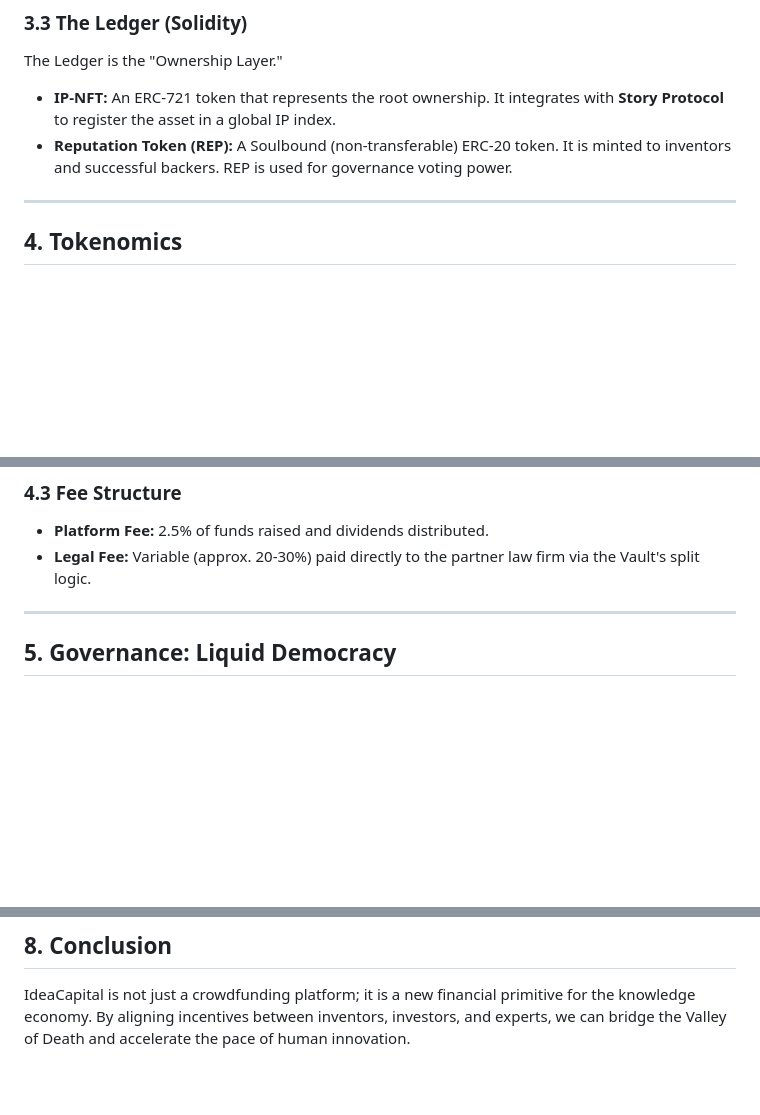
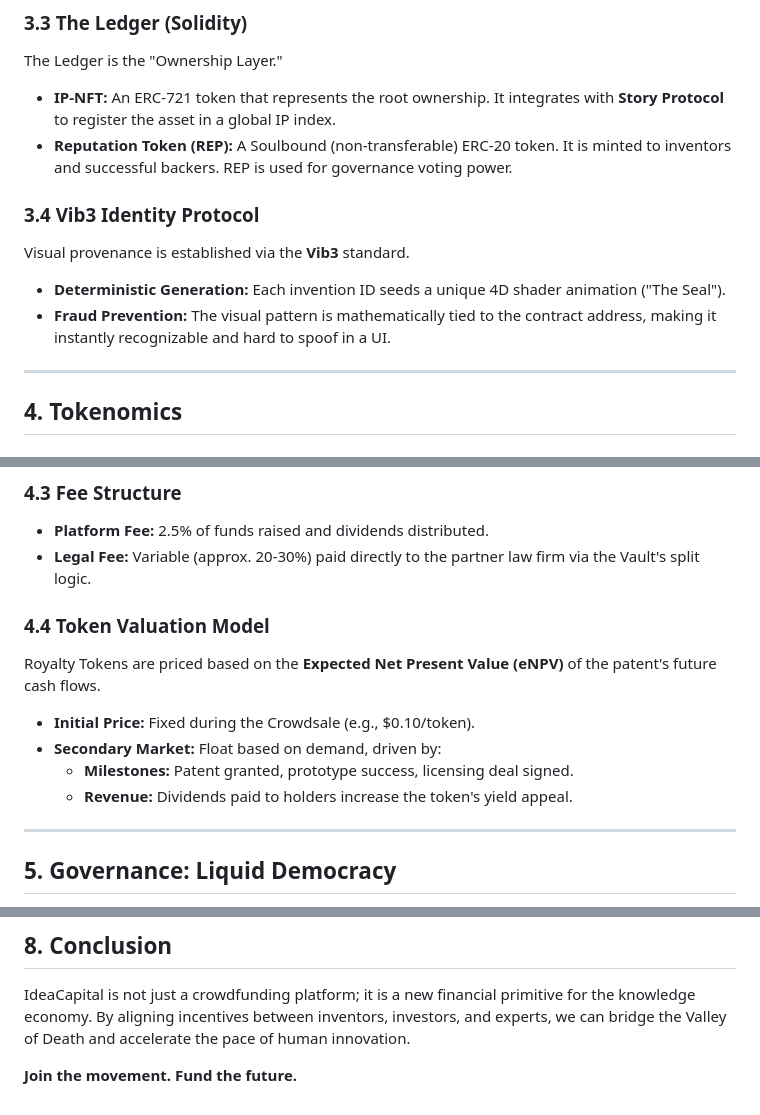
Before and after one commit to Domusgpt/Di-iP_Di-Fi, a Markdown page: docs/whitepaper/WHITE_PAPER.md, 3 parts joined by grey strips. Rendered like a GitHub page; blank space fills up the shorter version.

```diff
--- a/docs/whitepaper/WHITE_PAPER.md
+++ b/docs/whitepaper/WHITE_PAPER.md
@@ -62,6 +62,11 @@ The Ledger is the "Ownership Layer."
 *   **IP-NFT:** An ERC-721 token that represents the root ownership. It integrates with **Story Protocol** to register the asset in a global IP index.
 *   **Reputation Token (REP):** A Soulbound (non-transferable) ERC-20 token. It is minted to inventors and successful backers. REP is used for governance voting power.
 
+### 3.4 Vib3 Identity Protocol
+Visual provenance is established via the **Vib3** standard.
+*   **Deterministic Generation:** Each invention ID seeds a unique 4D shader animation ("The Seal").
+*   **Fraud Prevention:** The visual pattern is mathematically tied to the contract address, making it instantly recognizable and hard to spoof in a UI.
+
 ---
 
 ## 4. Tokenomics
@@ -81,6 +86,13 @@ The Ledger is the "Ownership Layer."
 ### 4.3 Fee Structure
 *   **Platform Fee:** 2.5% of funds raised and dividends distributed.
 *   **Legal Fee:** Variable (approx. 20-30%) paid directly to the partner law firm via the Vault's split logic.
+
+### 4.4 Token Valuation Model
+Royalty Tokens are priced based on the **Expected Net Present Value (eNPV)** of the patent's future cash flows.
+*   **Initial Price:** Fixed during the Crowdsale (e.g., $0.10/token).
+*   **Secondary Market:** Float based on demand, driven by:
+    *   **Milestones:** Patent granted, prototype success, licensing deal signed.
+    *   **Revenue:** Dividends paid to holders increase the token's yield appeal.
 
 ---
 
@@ -113,3 +125,5 @@ IdeaCapital operates under the **Arizona Alternative Business Structure (ABS)**
 ## 8. Conclusion
 
 IdeaCapital is not just a crowdfunding platform; it is a new financial primitive for the knowledge economy. By aligning incentives between inventors, investors, and experts, we can bridge the Valley of Death and accelerate the pace of human innovation.
+
+**Join the movement. Fund the future.**
```
Also changed, not shown: docs/comprehensive/02_TECHNICAL_ARCHITECTURE.md (+20 -0 lines).
